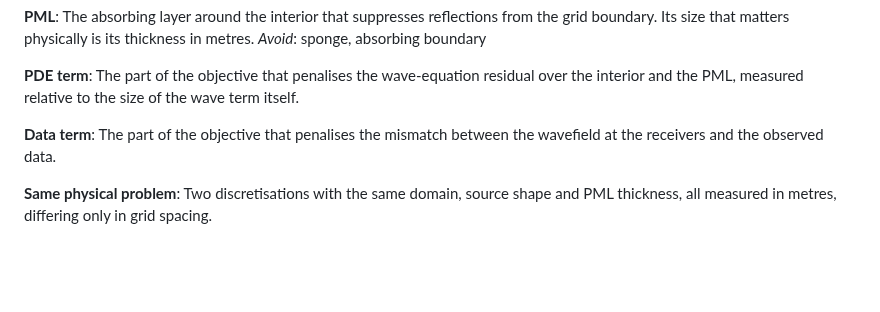
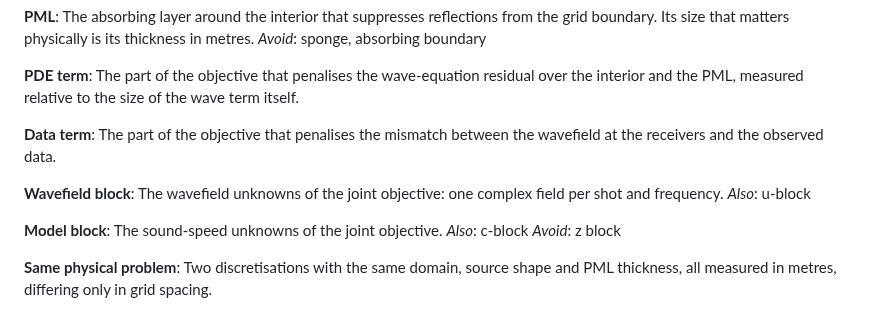
Before and after one commit to Commit2Cosmos/Transcranial-Ultrasound-ODIL, a Markdown page: GLOSSARY.md, the part around the change. GitHub-like rendering; blank space fills up the shorter version.

Commit message:
docs: glossary + adr updates

```diff
--- a/GLOSSARY.md
+++ b/GLOSSARY.md
@@ -115,6 +115,15 @@ The part of the objective that penalises the wave-equation residual over the int
 **Data term**:
 The part of the objective that penalises the mismatch between the wavefield at the receivers and the observed data.
 
+**Wavefield block**:
+The wavefield unknowns of the joint objective: one complex field per shot and frequency.
+_Also_: u-block
+
+**Model block**:
+The sound-speed unknowns of the joint objective.
+_Also_: c-block
+_Avoid_: z block
+
 **Same physical problem**:
 Two discretisations with the same domain, source shape and PML thickness, all measured in metres, differing only in grid spacing.
 
```
Also changed, not shown: docs/adr/0003-no-wavefield-block-preconditioning-or-elimination.md (added, +8 -0 lines).
